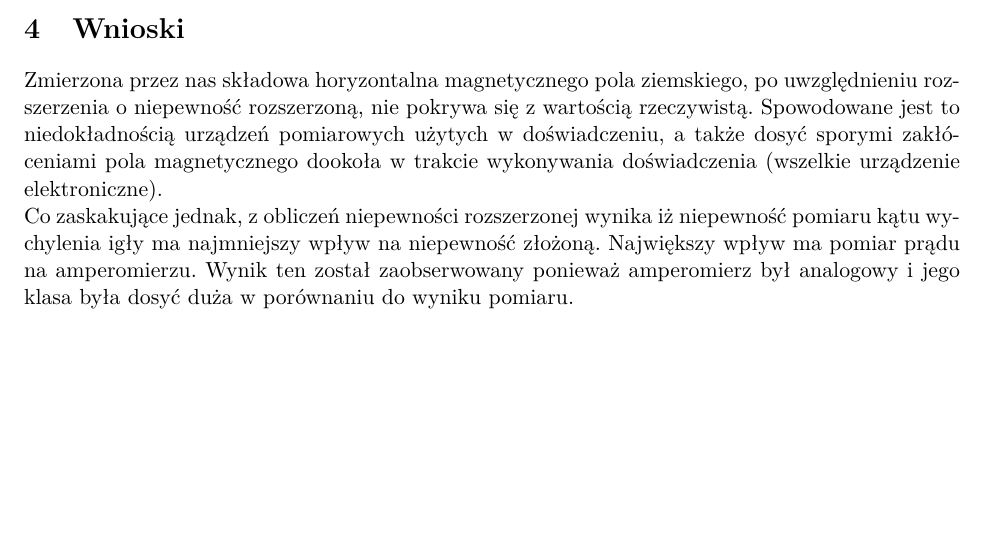
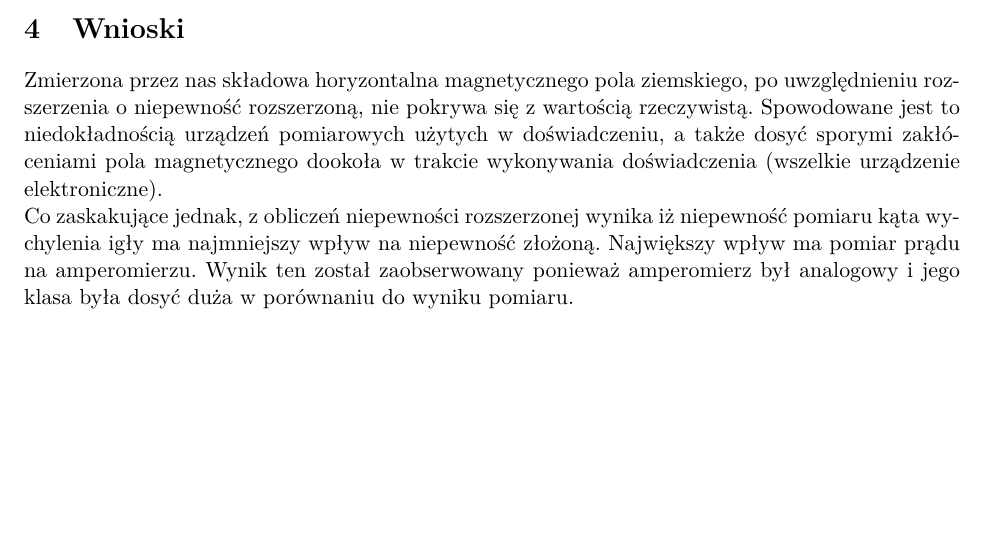
Before and after one commit to goszjacek/fizyka_sprawozdania, a LaTeX document (41/tex/41.tex): part of page 2 of 2, cut so that both start at the same text. Compiled offline with pdfLaTeX.

Commit message:
Fixed misspelling

```diff
--- a/41/tex/41.tex
+++ b/41/tex/41.tex
@@ -60,7 +60,7 @@ Zmierzona przez nas składowa horyzontalna magnetycznego pola ziemskiego, po uwz
 niepewność rozszerzoną, nie pokrywa się z wartością rzeczywistą. Spowodowane jest to niedokładnością urządzeń\
 pomiarowych użytych w doświadczeniu, a także dosyć sporymi zakłóceniami pola magnetycznego dookoła\
 w trakcie wykonywania doświadczenia (wszelkie urządzenie elektroniczne).\\
-Co zaskakujące jednak, z obliczeń niepewności rozszerzonej wynika iż niepewność pomiaru kątu wychylenia igły\
+Co zaskakujące jednak, z obliczeń niepewności rozszerzonej wynika iż niepewność pomiaru kąta wychylenia igły\
 ma najmniejszy wpływ na niepewność złożoną. Największy wpływ ma pomiar prądu na amperomierzu.\
 Wynik ten został zaobserwowany ponieważ amperomierz był analogowy i jego klasa była dosyć duża w porównaniu\
 do wyniku pomiaru.
```
